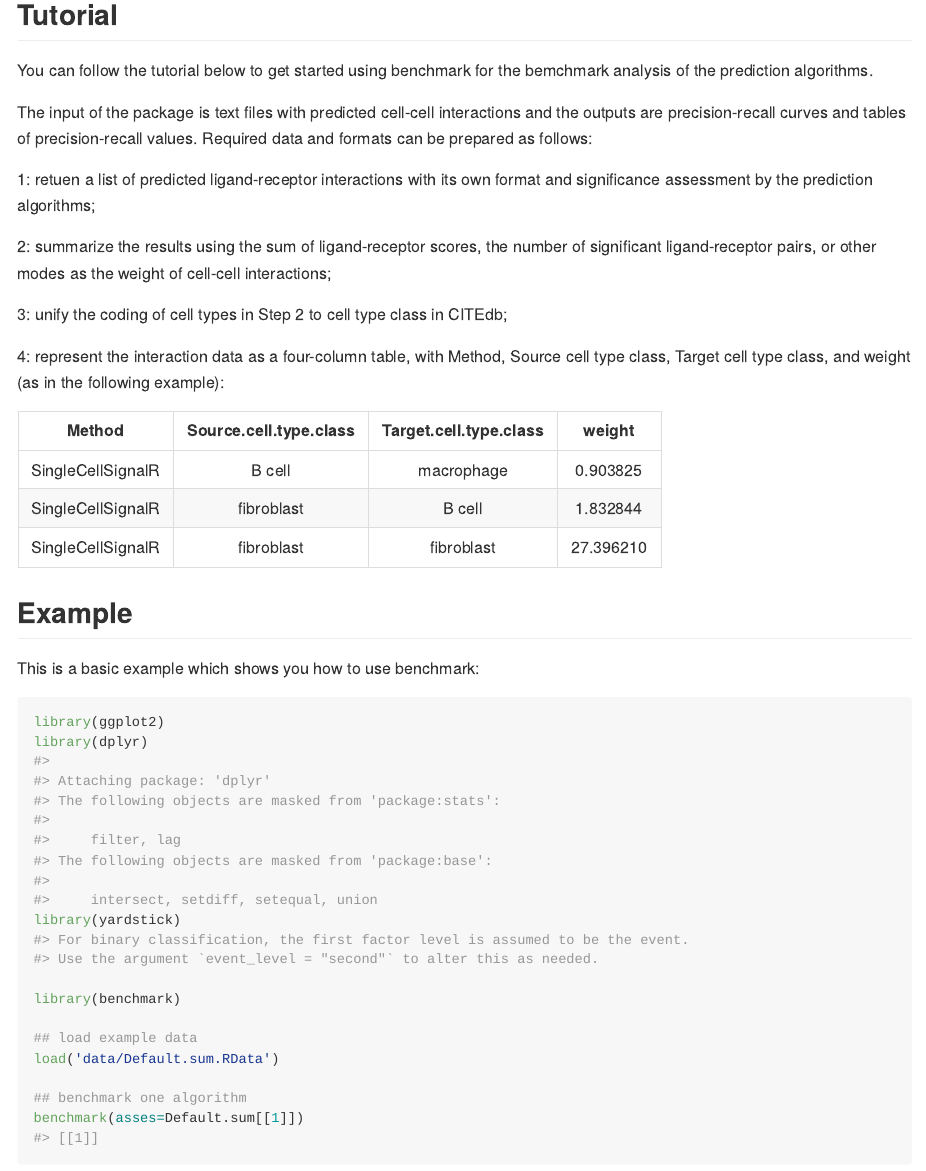
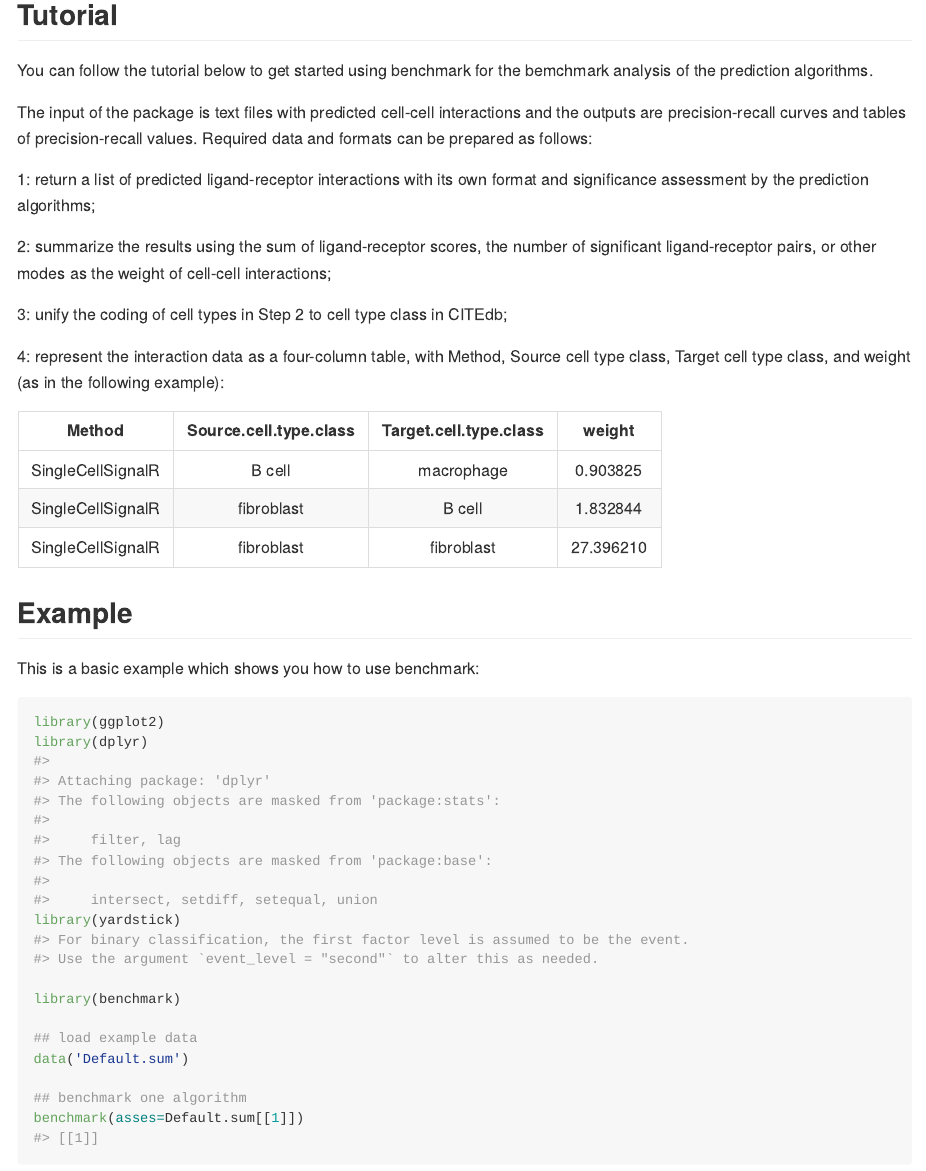
Before and after one commit to shanny01/benchmark, an R Markdown document (README.Rmd): the page in a window 1100 px wide, from 550 px down. The pictures show the output file README.md that the author committed with the source, drawn offline in the style of GitHub.

Commit message:
Update README

```diff
--- a/README.Rmd
+++ b/README.Rmd
@@ -41,7 +41,7 @@ You can follow the tutorial below to get started using benchmark for the bemchma
 
 The input of the package is text files with predicted cell-cell interactions and the outputs are precision-recall curves and tables of precision-recall values. Required data and formats can be prepared as follows:
 
-1: retuen a list of predicted ligand-receptor interactions with its own format and significance assessment by the prediction algorithms;
+1: return a list of predicted ligand-receptor interactions with its own format and significance assessment by the prediction algorithms;
 
 2: summarize the results using the sum of ligand-receptor scores, the number of significant ligand-receptor pairs, or other modes as the weight of cell-cell interactions;
 
@@ -68,7 +68,7 @@ library(yardstick)
 library(benchmark)
 
 ## load example data
-load('data/Default.sum.RData')
+data('Default.sum')
 
 ## benchmark one algorithm
 benchmark(asses=Default.sum[[1]])
```
Also changed, not shown: README.md.
